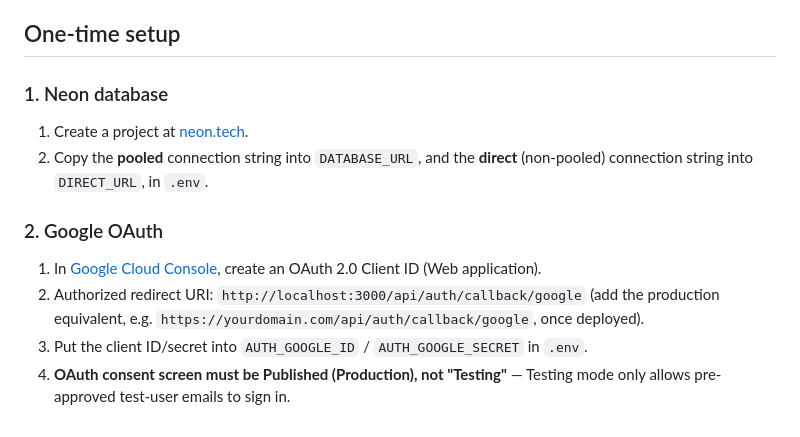
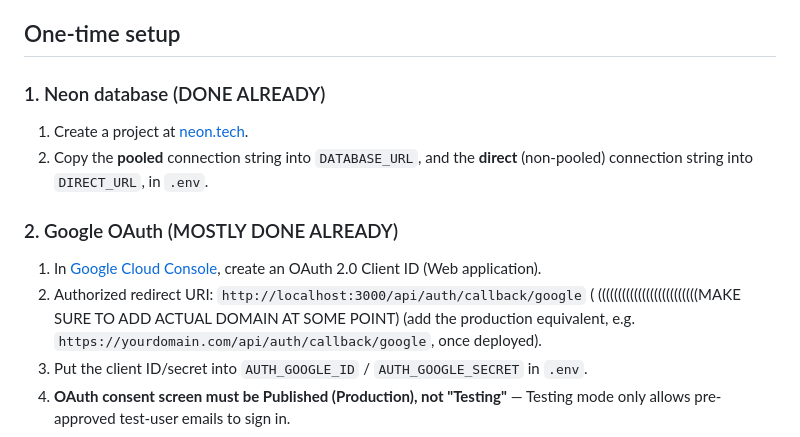
Before and after one commit to vital-aminos/vital-aminos, a Markdown page: README.md, the part around the change. Drawn GitHub-style.

Commit message:
Revise README setup instructions for clarity
Updated setup instructions for Neon database and Google OAuth.

```diff
--- a/README.md
+++ b/README.md
@@ -18,15 +18,15 @@ kept only as a design reference, not part of the app.
 
 ## One-time setup
 
-### 1. Neon database
+### 1. Neon database (DONE ALREADY)
 1. Create a project at [neon.tech](https://neon.tech).
 2. Copy the **pooled** connection string into `DATABASE_URL`, and the **direct**
    (non-pooled) connection string into `DIRECT_URL`, in `.env`.
 
-### 2. Google OAuth
+### 2. Google OAuth (MOSTLY DONE ALREADY)
 1. In [Google Cloud Console](https://console.cloud.google.com/apis/credentials),
    create an OAuth 2.0 Client ID (Web application).
-2. Authorized redirect URI: `http://localhost:3000/api/auth/callback/google`
+2. Authorized redirect URI: `http://localhost:3000/api/auth/callback/google` ( (((((((((((((((((((((((((MAKE SURE TO ADD ACTUAL DOMAIN AT SOME POINT)
    (add the production equivalent, e.g. `https://yourdomain.com/api/auth/callback/google`,
    once deployed).
 3. Put the client ID/secret into `AUTH_GOOGLE_ID` / `AUTH_GOOGLE_SECRET` in `.env`.
```
